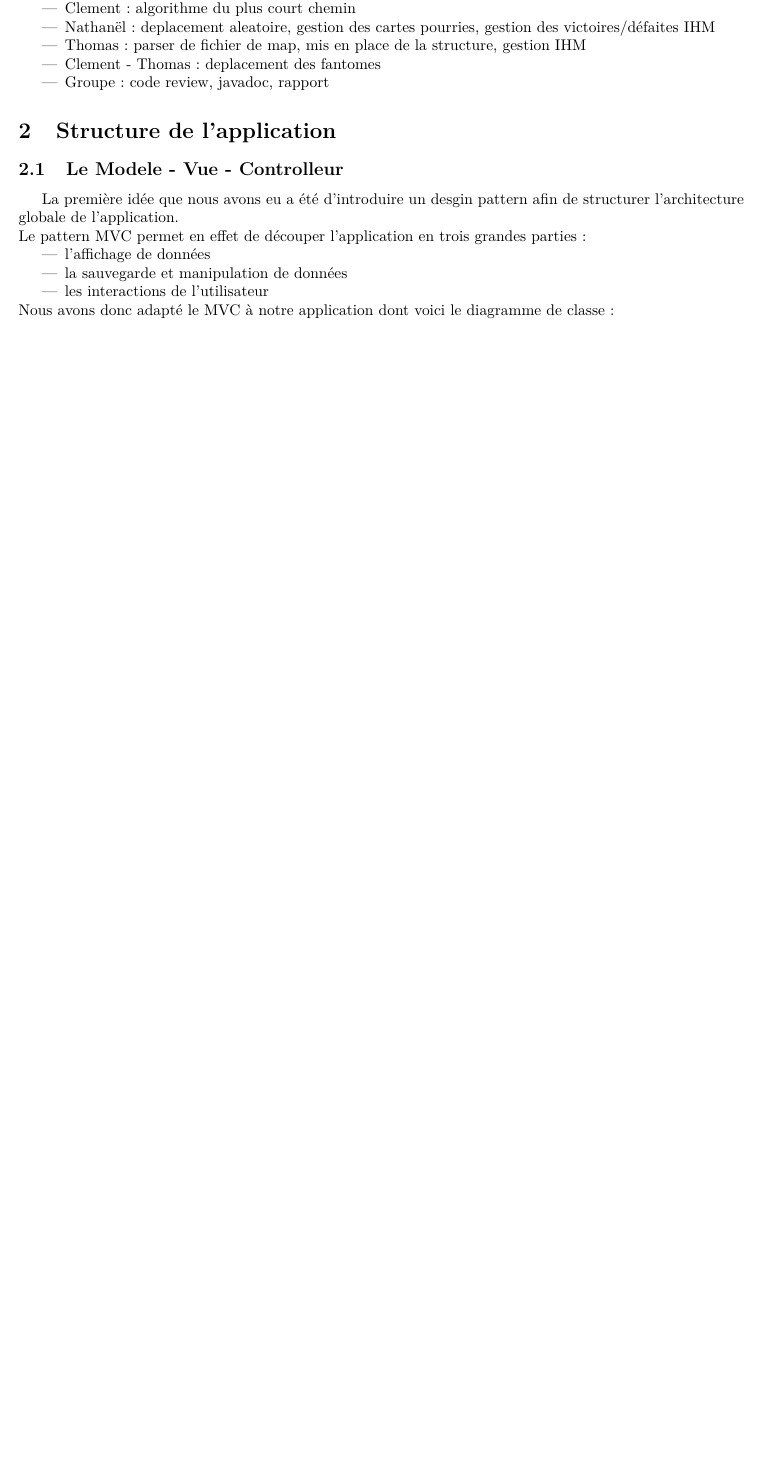
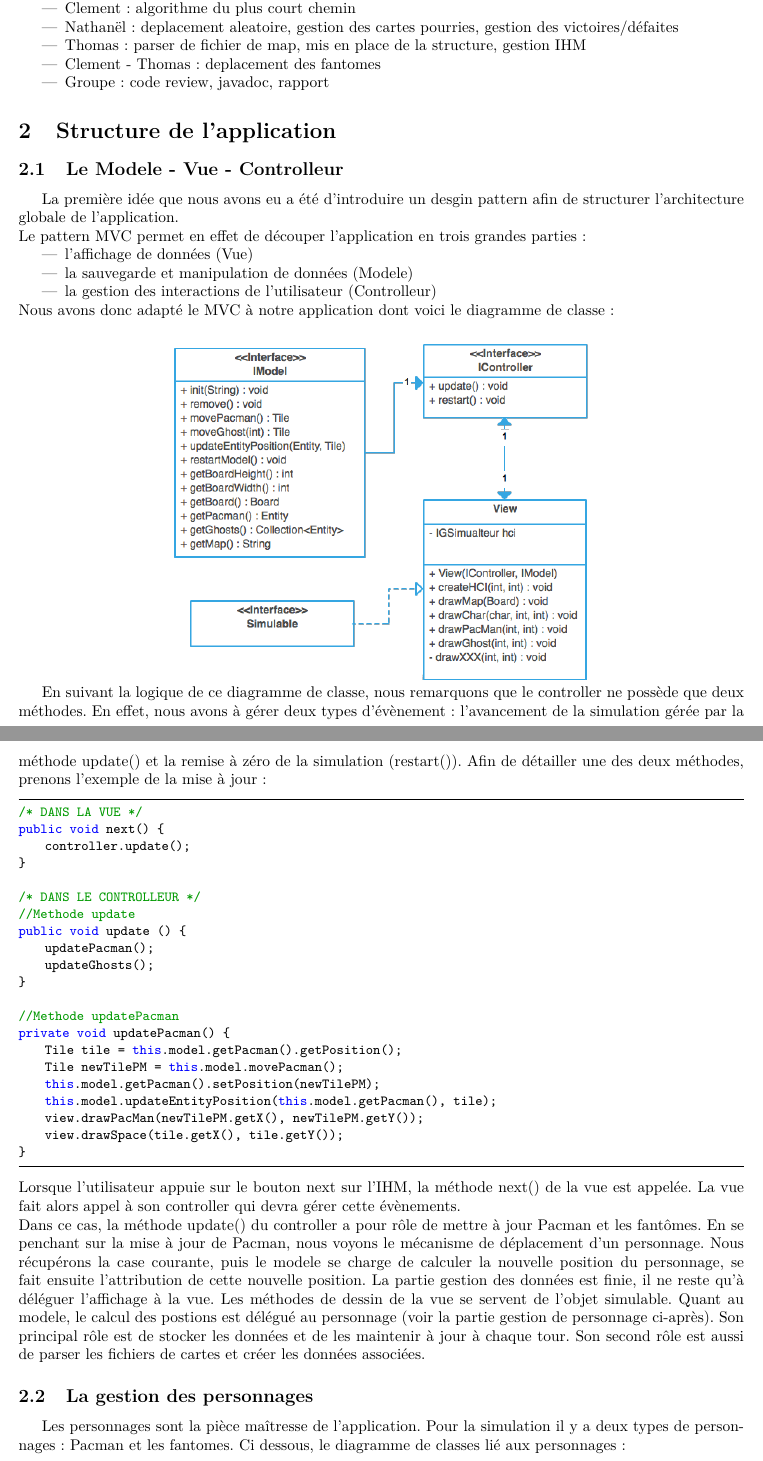
Before and after one commit to ThomBian/Pacman-Project, a LaTeX document (Rapport/Master.tex, which reads Rapport/sections/division_travail.tex, Rapport/sections/subsectionsStruc/MVC.tex, Rapport/sections/subsectionsStruc/Map.tex): part of page 3 of 5 before the commit and two parts of pages 3 and 4 of 8 after it, the two joined at a grey line, cut so that both start at the same text, the shorter picture padded with empty space. The pictures show the PDF file Rapport/Master.pdf that the author committed with the source.

Commit message:
petit javadoc fix + dat op rapport maj

```diff
--- a/Rapport/sections/division_travail.tex
+++ b/Rapport/sections/division_travail.tex
@@ -6,7 +6,7 @@ Ensuite nous avons décidé de réfléchir tous ensemble sur le sujet afin d'éb
 \begin{itemize}
 	\item Antoine : algorithme minimax
 	\item Clement : algorithme du plus court chemin
-	\item Nathanël : deplacement aleatoire, gestion des cartes pourries, gestion des victoires/défaites IHM
+	\item Nathanël : deplacement aleatoire, gestion des cartes pourries, gestion des victoires/défaites
 	\item Thomas : parser de fichier de map, mis en place de la structure, gestion IHM
 	\item Clement - Thomas : deplacement des fantomes
 	\item Groupe : code review, javadoc, rapport
--- a/Rapport/sections/subsectionsStruc/MVC.tex
+++ b/Rapport/sections/subsectionsStruc/MVC.tex
@@ -2,9 +2,38 @@
 
 La première idée que nous avons eu a été d'introduire un desgin pattern afin de structurer l'architecture globale de l'application. \\ Le pattern MVC permet en effet de découper l'application en trois grandes parties :
 \begin{itemize}
- 	\item l'affichage de données
- 	\item la sauvegarde et manipulation de données
- 	\item les interactions de l'utilisateur
+ 	\item l'affichage de données (Vue)
+ 	\item la sauvegarde et manipulation de données (Modele)
+ 	\item la gestion des interactions de l'utilisateur (Controlleur)
  \end{itemize}
 Nous avons donc adapté le MVC à notre application dont voici le diagramme de classe : \\[0.5cm]
 \centerline{\includegraphics[scale=0.5]{MVC}}
+
+En suivant la logique de ce diagramme de classe, nous remarquons que le controller ne possède que deux méthodes. En effet, nous avons à gérer deux types d'évènement : l'avancement de la simulation gérée par la méthode update() et la remise à zéro de la simulation (restart()).
+Afin de détailler une des deux méthodes, prenons l'exemple de la mise à jour :
+
+\begin{lstlisting}
+/* DANS LA VUE */
+public void next() {
+	controller.update();
+}
+
+/* DANS LE CONTROLLEUR */
+//Methode update
+public void update () {
+	updatePacman();
+	updateGhosts();
+}
+
+//Methode updatePacman
+private void updatePacman() {
+	Tile tile = this.model.getPacman().getPosition();
+	Tile newTilePM = this.model.movePacman();
+	this.model.getPacman().setPosition(newTilePM);
+	this.model.updateEntityPosition(this.model.getPacman(), tile);
+	view.drawPacMan(newTilePM.getX(), newTilePM.getY());
+	view.drawSpace(tile.getX(), tile.getY());
+}
+\end{lstlisting}
+Lorsque l'utilisateur appuie sur le bouton next sur l'IHM, la méthode next() de la vue est appelée. La vue fait alors appel à son controller qui devra gérer cette évènements. \\
+Dans ce cas, la méthode update() du controller a pour rôle de mettre à jour Pacman et les fantômes. En se penchant sur la mise à jour de Pacman, nous voyons le mécanisme de déplacement d'un personnage. Nous récupérons la case courante, puis le modele se charge de calculer la nouvelle position du personnage, se fait ensuite l'attribution de cette nouvelle position. La partie gestion des données est finie, il ne reste qu'à déléguer l'affichage à la vue. Les méthodes de dessin de la vue se servent de l'objet simulable. Quant au modele, le calcul des postions est délégué au personnage (voir la partie gestion de personnage ci-après). Son principal rôle est de stocker les données et de les maintenir à jour à chaque tour. Son second rôle est aussi de parser les fichiers de cartes et créer les données associées.
--- /dev/null
+++ b/Rapport/sections/subsectionsStruc/Map.tex
@@ -0,0 +1,6 @@
+\subsection{Gestion de la carte}
+
+Le modele du MVC permet de stocker toutes les données de la simulation. Un carte est un tableau en deux dimensions de taille fixe qui contient des éléments de type Content. Ainsi au démarrage de l'application le modele est initialisé en parsant le fichier de carte sur lequel on veut jouer. Les données lues au moment du parsing sont stockées dans un objet de type Board dont voici la description : \\[0.5cm]
+\centerline{\includegraphics[scale=0.2]{Map}}
+
+Le choix du tableau de taille fixe nous permet d'autre part de gérer les fichiers malformés, les dépassement ce tableau... En effet, c'est grâce à cette objet que nous pouvons tester les cartes "pourries" (les cartes où Pacman ne pourra jamais gagner car il est bloqué).
--- /dev/null
+++ b/Rapport/sections/subsectionsStruc/Personnage.tex
@@ -0,0 +1,5 @@
+\subsection{La gestion des personnages}
+
+Les personnages sont la pièce maîtresse de l'application. Pour la simulation il y a deux types de personnages : Pacman et les fantomes.
+Ci dessous, le diagramme de classes lié aux personnages : \\[0.5cm]
+\centerline{\includegraphics[scale=0.2]{Entity}}
--- /dev/null
+++ b/Rapport/sections/subsectionsStruc/Strategy.tex
@@ -0,0 +1,7 @@
+\subsection{Les stratégies de déplacement d'un personnage}
+
+Notre projet inclut des stratégies car les personnages peuvent en effet se déplacer de différentes manières en fonction du contexte ou en fonction du choix de l'utilisateur. Comme le montre le diagramme ci après, chaque stratégie correspond à un type de déplacement (les algorithmes sont expliqués plus loin). \\[0.5cm]
+
+\centerline{\includegraphics{}}
+
+La méthode move() de chaque stratégie prend en paramètre un Board (cf Gestion des cartes) et une Tile représentant la position courante d'un personnage sur le jeu. La méthode retourne la nouvelle position du personnage.
```
Also changed, not shown: Rapport/Master.tex (+26 -1 lines), Rapport/sections/structure_application.tex (+8 -0 lines), Rapport/Master.pdf, Rapport/pics/Entity.png (added), Rapport/pics/Map.png (added), Rapport/sections/division_travail.tex (2 more changed lines), Rapport/sections/subsectionsStruc/Personnage.tex (4 more changed lines), 1 other file.
